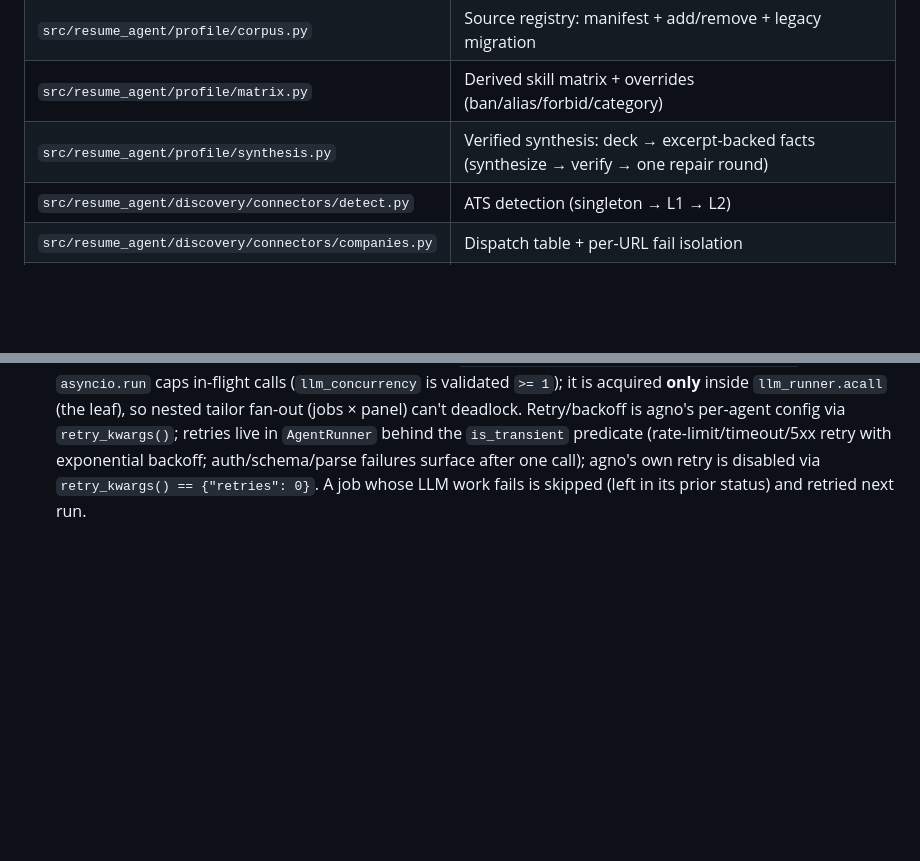
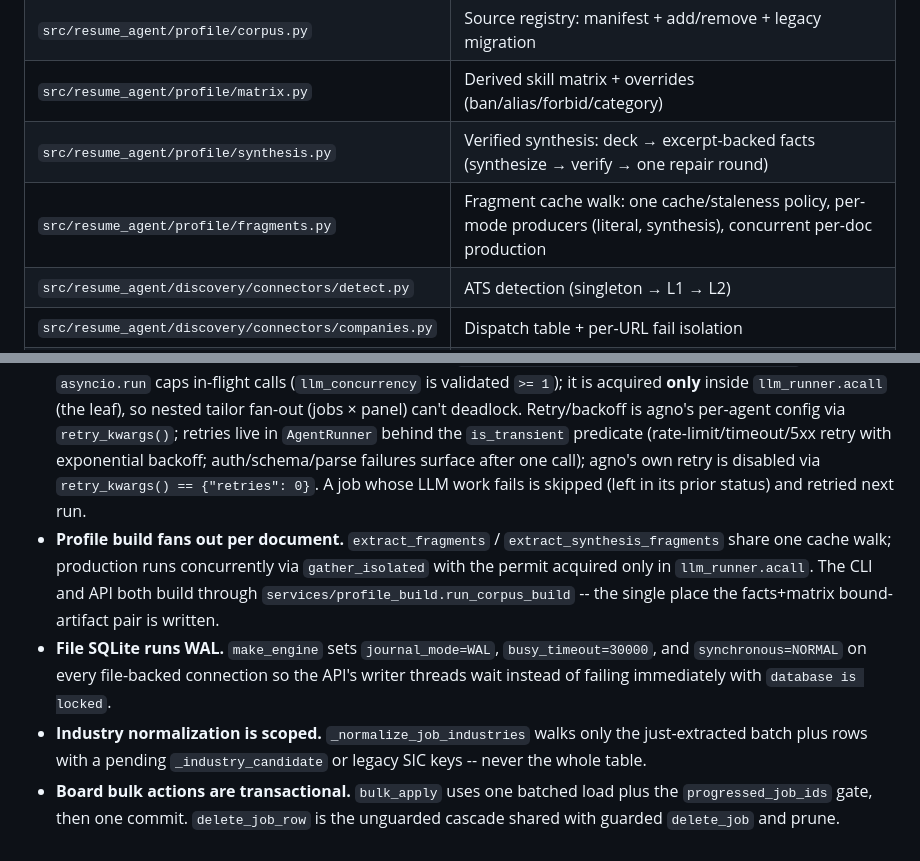
Before and after one commit to awbjcj/resume-agent, a Markdown page: CLAUDE.md, 2 parts joined by grey strips. Rendered like a GitHub page; blank space fills up the shorter version.

```diff
--- a/CLAUDE.md
+++ b/CLAUDE.md
@@ -191,6 +191,7 @@ aggressiveness determines how many detail fetches are issued.
 | `src/resume_agent/profile/corpus.py` | Source registry: manifest + add/remove + legacy migration |
 | `src/resume_agent/profile/matrix.py` | Derived skill matrix + overrides (ban/alias/forbid/category) |
 | `src/resume_agent/profile/synthesis.py` | Verified synthesis: deck → excerpt-backed facts (synthesize → verify → one repair round) |
+| `src/resume_agent/profile/fragments.py` | Fragment cache walk: one cache/staleness policy, per-mode producers (literal, synthesis), concurrent per-doc production |
 | `src/resume_agent/discovery/connectors/detect.py` | ATS detection (singleton → L1 → L2) |
 | `src/resume_agent/discovery/connectors/companies.py` | Dispatch table + per-URL fail isolation |
 | `src/resume_agent/discovery/scraper/dashboard.py` | Opt-in learned-recipe browser replay; cache in `data/scraper_recipes/` |
@@ -247,3 +248,17 @@ aggressiveness determines how many detail fetches are issued.
   predicate (rate-limit/timeout/5xx retry with exponential backoff; auth/schema/parse failures
   surface after one call); agno's own retry is disabled via `retry_kwargs() == {"retries": 0}`.
   A job whose LLM work fails is skipped (left in its prior status) and retried next run.
+- **Profile build fans out per document.** `extract_fragments` /
+  `extract_synthesis_fragments` share one cache walk; production runs concurrently via
+  `gather_isolated` with the permit acquired only in `llm_runner.acall`. The CLI and API both
+  build through `services/profile_build.run_corpus_build` -- the single place the facts+matrix
+  bound-artifact pair is written.
+- **File SQLite runs WAL.** `make_engine` sets `journal_mode=WAL`, `busy_timeout=30000`,
+  and `synchronous=NORMAL` on every file-backed connection so the API's writer threads wait
+  instead of failing immediately with `database is locked`.
+- **Industry normalization is scoped.** `_normalize_job_industries` walks only the
+  just-extracted batch plus rows with a pending `_industry_candidate` or legacy SIC keys --
+  never the whole table.
+- **Board bulk actions are transactional.** `bulk_apply` uses one batched load plus the
+  `progressed_job_ids` gate, then one commit. `delete_job_row` is the unguarded cascade shared
+  with guarded `delete_job` and prune.
```
Also changed, not shown: CONTEXT.md (+25 -1 lines).
